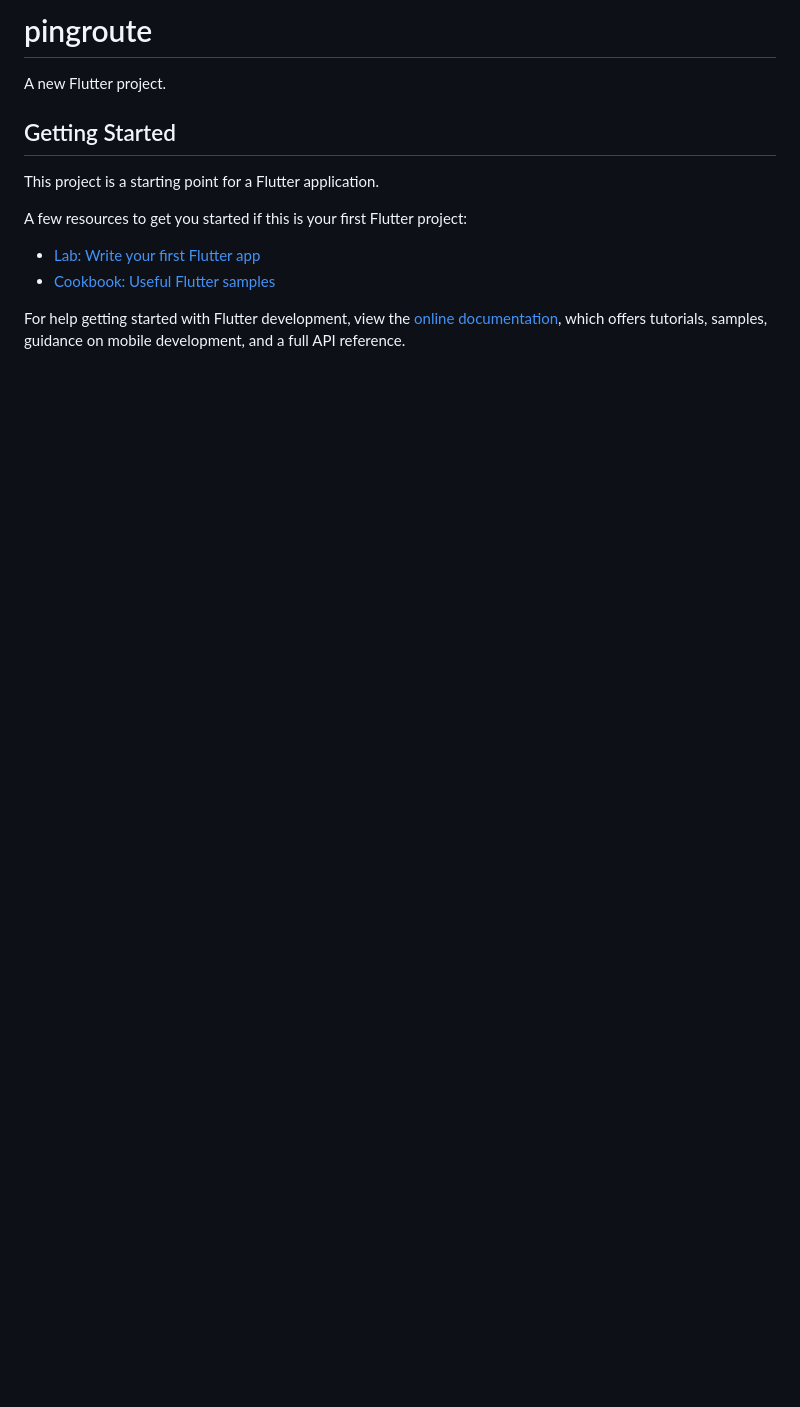
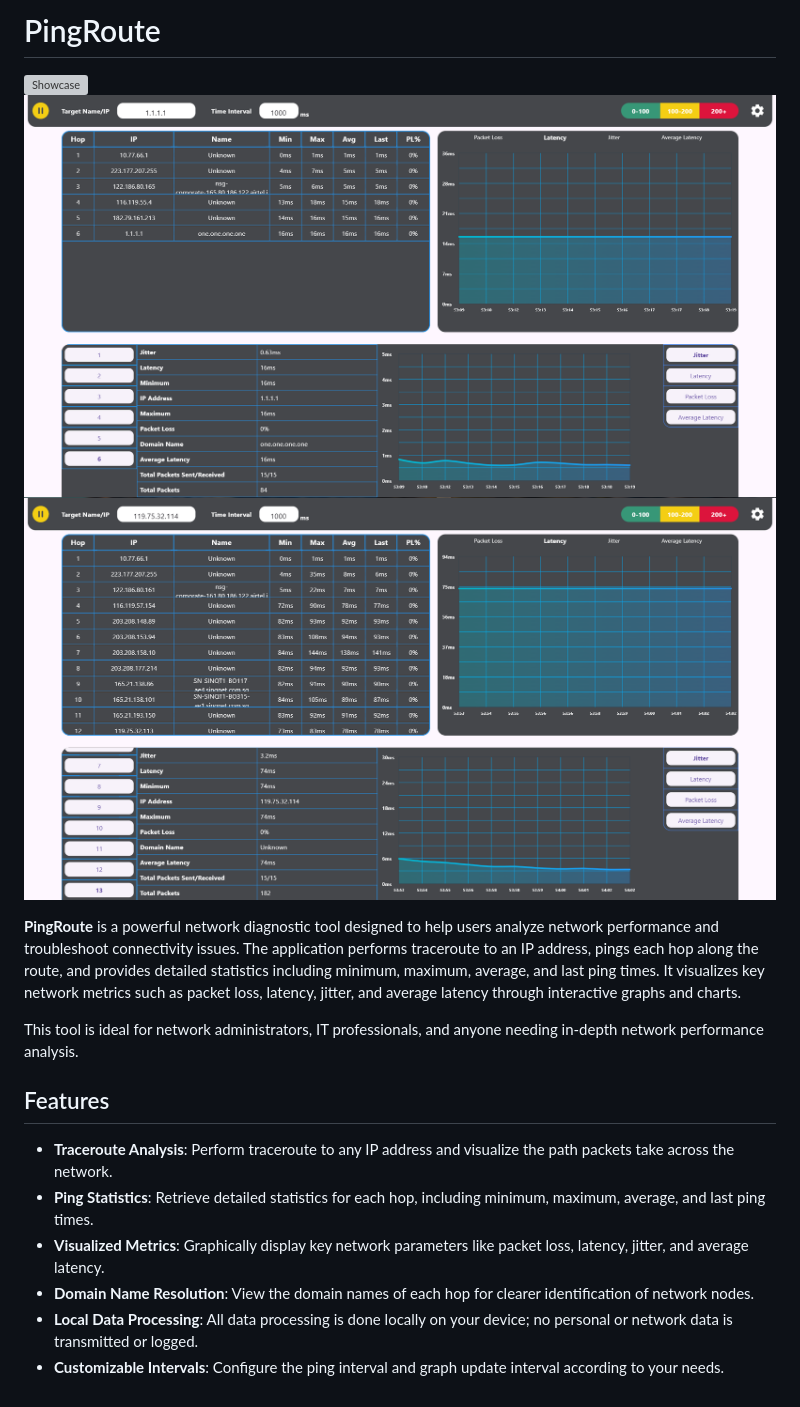
Before and after one commit to HarmanPreet-Singh-XYT/PingRoute, a Markdown page: README.md, the part around the change. GitHub-like rendering; pictures changed too: demo_images/1.PNG (added), demo_images/2.PNG (added); blank space fills up the shorter version; grey boxes are pictures that could not be loaded.

Commit message:
add demo images/ code of conduct/ contribution guide/ security/ update readme

```diff
--- a/README.md
+++ b/README.md
@@ -1,16 +1,18 @@
-# pingroute
+# PingRoute
 
-A new Flutter project.
+![Showcase](/demo_images/3.PNG)
+![Showcase1](/demo_images/1.PNG)
+![Showcase2](/demo_images/2.PNG)
 
-## Getting Started
+**PingRoute** is a powerful network diagnostic tool designed to help users analyze network performance and troubleshoot connectivity issues. The application performs traceroute to an IP address, pings each hop along the route, and provides detailed statistics including minimum, maximum, average, and last ping times. It visualizes key network metrics such as packet loss, latency, jitter, and average latency through interactive graphs and charts.
 
-This project is a starting point for a Flutter application.
+This tool is ideal for network administrators, IT professionals, and anyone needing in-depth network performance analysis.
 
-A few resources to get you started if this is your first Flutter project:
+## Features
 
-- [Lab: Write your first Flutter app](https://docs.flutter.dev/get-started/codelab)
-- [Cookbook: Useful Flutter samples](https://docs.flutter.dev/cookbook)
-
-For help getting started with Flutter development, view the
-[online documentation](https://docs.flutter.dev/), which offers tutorials,
-samples, guidance on mobile development, and a full API reference.
+- **Traceroute Analysis**: Perform traceroute to any IP address and visualize the path packets take across the network.
+- **Ping Statistics**: Retrieve detailed statistics for each hop, including minimum, maximum, average, and last ping times.
+- **Visualized Metrics**: Graphically display key network parameters like packet loss, latency, jitter, and average latency.
+- **Domain Name Resolution**: View the domain names of each hop for clearer identification of network nodes.
+- **Local Data Processing**: All data processing is done locally on your device; no personal or network data is transmitted or logged.
+- **Customizable Intervals**: Configure the ping interval and graph update interval according to your needs.
```
Also changed, not shown: CODE_OF_CONDUCT.md (added, +128 -0 lines), CONTRIBUTING.md (added, +57 -0 lines), SECURITY.md (added, +34 -0 lines), demo_images/3.png (added).
